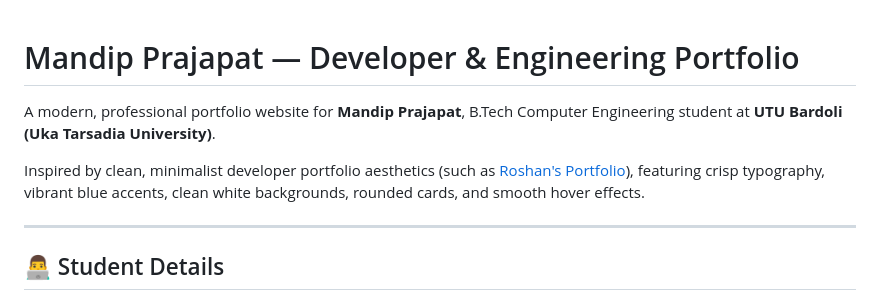
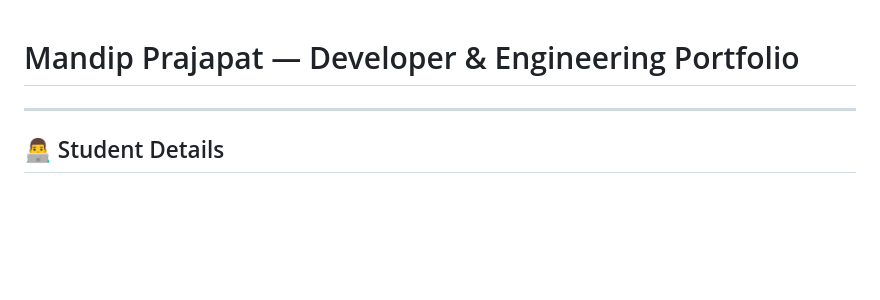
Before and after one commit to mandipprajapat3-dev/mandipprajapat3-dev, a Markdown page: README.md, the part around the change. Rendered like a GitHub page; blank space fills up the shorter version.

Commit message:
Update README to remove introductory text
Removed introductory text about the portfolio and its inspiration.

```diff
--- a/README.md
+++ b/README.md
@@ -1,8 +1,5 @@
 # Mandip Prajapat — Developer & Engineering Portfolio
 
-A modern, professional portfolio website for **Mandip Prajapat**, B.Tech Computer Engineering student at **UTU Bardoli (Uka Tarsadia University)**.
-
-Inspired by clean, minimalist developer portfolio aesthetics (such as [Roshan's Portfolio](https://roshanvakodikar1310.github.io/Roshan_PortfolioWebsite/)), featuring crisp typography, vibrant blue accents, clean white backgrounds, rounded cards, and smooth hover effects.
 
 ---
 
```
